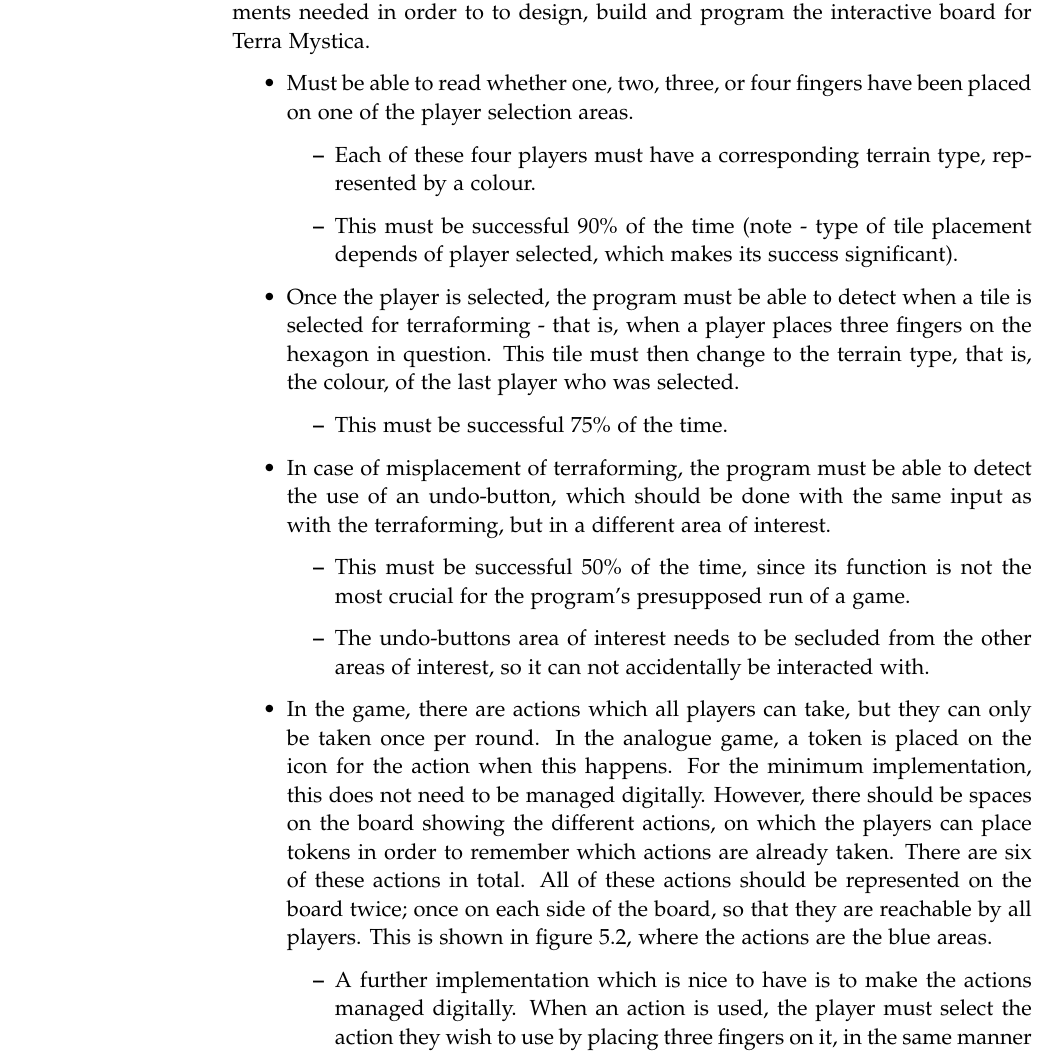
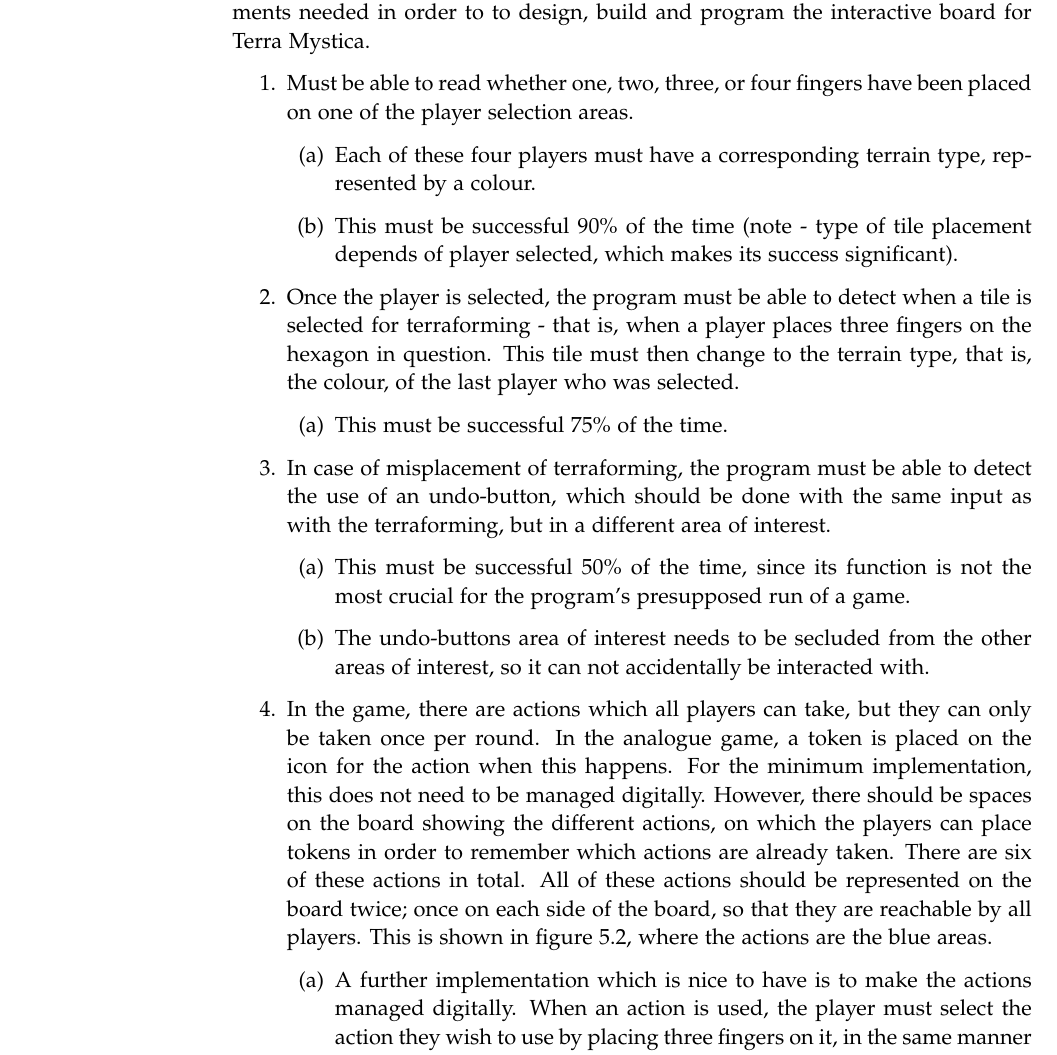
Before and after one commit to kaas-/mta15341-report, a LaTeX thesis (master.tex, which reads sections/Design.tex): part of page 24 of 43, cut so that both start at the same text. Compiled offline with pdfLaTeX.

Commit message:
Fixed enumeration of criteria specifications

```diff
--- a/sections/Design.tex
+++ b/sections/Design.tex
@@ -49,23 +49,23 @@
 \section{Requirement specifications} \todo {Not sure if this is the right place to have this}
 The following is the specifications of the usability- and software-based requirements needed in order to to design, build and program the interactive board for Terra Mystica.
 
-\begin{itemize}
+\begin{enumerate}
 \item Must be able to read whether one, two, three, or four fingers have been placed on one of the player selection areas.
-	\begin{itemize}
+	\begin{enumerate}
 	\item Each of these four players must have a corresponding terrain type, represented by a colour.
 	\item This must be successful 90\% of the time (note - type of tile placement depends of player selected, which makes its success significant).
-	\end{itemize}
+	\end{enumerate}
 \item Once the player is selected, the program must be able to detect when a tile is selected for terraforming - that is, when a player places three fingers on the hexagon in question. This tile must then change to the terrain type, that is, the colour, of the last player who was selected.
-	\begin{itemize}
+	\begin{enumerate}
 	\item This must be successful 75\% of the time.
-	\end{itemize}
+	\end{enumerate}
 \item In case of misplacement of terraforming, the program must be able to detect the use of an undo-button, which should be done with the same input as with the terraforming, but in a different area of interest.
-	\begin{itemize}
+	\begin{enumerate}
 	\item This must be successful 50\% of the time, since its function is not the most crucial for the program’s presupposed run of a game.
 	\item The undo-buttons area of interest needs to be secluded from the other areas of interest, so it can not accidentally be interacted with.
-	\end{itemize}
+	\end{enumerate}
 \item In the game, there are actions which all players can take, but they can only be taken once per round. In the analogue game, a token is placed on the icon for the action when this happens. For the minimum implementation, this does not need to be managed digitally. However, there should be spaces on the board showing the different actions, on which the players can place tokens in order to remember which actions are already taken. There are six of these actions in total. All of these actions should be represented on the board twice; once on each side of the board, so that they are reachable by all players. This is shown in figure 5.2, where the actions are the blue areas.
-	\begin{itemize}
+	\begin{enumerate}
 	\item A further implementation which is nice to have is to make the actions managed digitally. When an action is used, the player must select the action they wish to use by placing three fingers on it, in the same manner as when terraforming. Doing this should toggle the action on and off. When the action is turned off, a cross should appear on the action area, showing the players that the action can now not be used.
-	\end{itemize}
+	\end{enumerate}
 \item The digital board should have a point counter. That is, a border around the board consisting of 100 tiles numbered 1-100. The red border on figure 5.2 shows its placement. This border should not be managed digitally, but the players should be able to move a coloured token representing themselves from tile to tile, visualising how many points they have. The program should ignore the tokens placed on this border, by for example having it outside areas of interest.
```
Also changed, not shown: sections/Design.tex (2 more changed lines).
